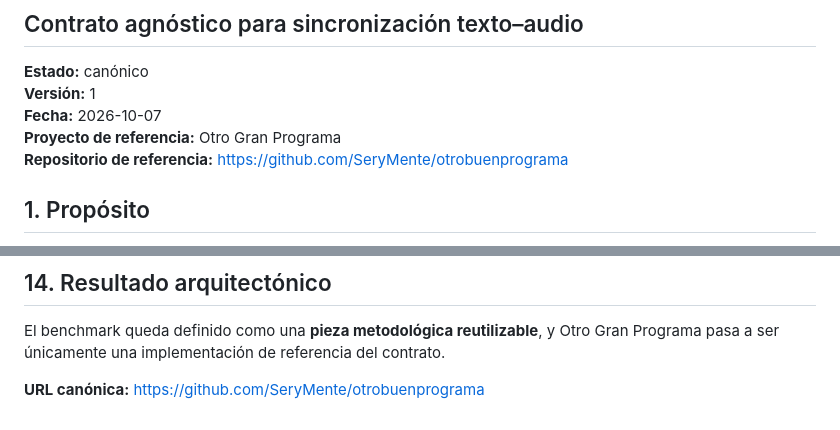
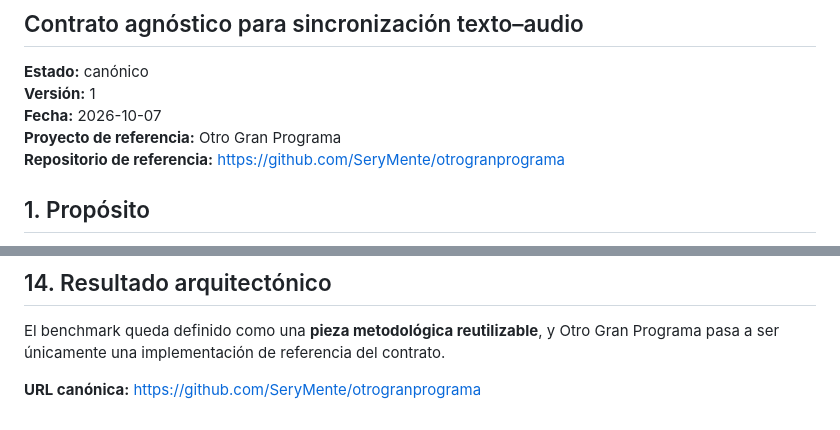
Before and after one commit to SeryMente/otrobuenprograma, a Markdown page: docs/architecture/SYNC-BENCHMARK-CONTRACT-v1.md, 2 parts joined by grey strips. Rendered like a GitHub page.

Commit message:
chore: canonicalize OGP identity

```diff
--- a/docs/architecture/SYNC-BENCHMARK-CONTRACT-v1.md
+++ b/docs/architecture/SYNC-BENCHMARK-CONTRACT-v1.md
@@ -5,7 +5,7 @@
 **Versión:** 1
 **Fecha:** 2026-10-07
 **Proyecto de referencia:** Otro Gran Programa
-**Repositorio de referencia:** https://github.com/SeryMente/otrobuenprograma
+**Repositorio de referencia:** https://github.com/SeryMente/otrogranprograma
 
 ## 1. Propósito
 
@@ -289,4 +289,4 @@ No:
 
 El benchmark queda definido como una **pieza metodológica reutilizable**, y Otro Gran Programa pasa a ser únicamente una implementación de referencia del contrato.
 
-**URL canónica:** https://github.com/SeryMente/otrobuenprograma
+**URL canónica:** https://github.com/SeryMente/otrogranprograma
```
